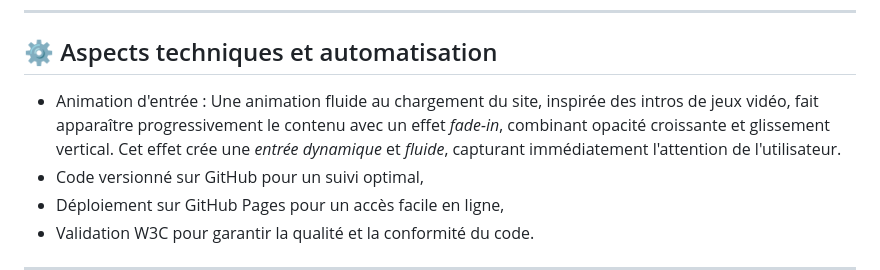
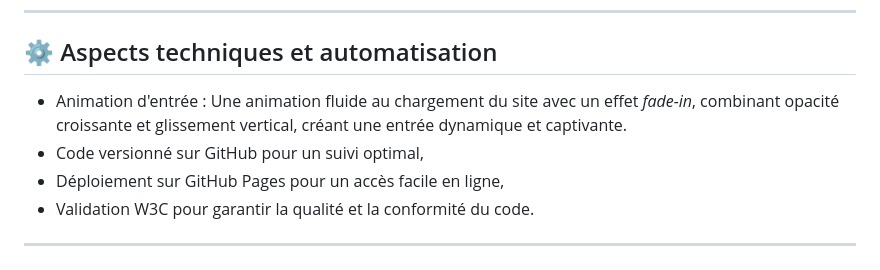
Before and after one commit to abdellahsany/Ohmyfood, a Markdown page: README.md, the part around the change. Drawn GitHub-style.

```diff
--- a/README.md
+++ b/README.md
@@ -61,7 +61,7 @@ Le projet *Ohmyfood* permet de découvrir les menus de restaurants parisiens pre
 
 ## ⚙️ Aspects techniques et automatisation <a name="aspects-techniques-et-automatisation"></a>
 
-* Animation d'entrée : Une animation fluide au chargement du site, inspirée des intros de jeux vidéo, fait apparaître progressivement le contenu avec un effet *fade-in*, combinant opacité croissante et glissement vertical. Cet effet crée une *entrée dynamique* et *fluide*, capturant immédiatement l'attention de l'utilisateur.
+* Animation d'entrée : Une animation fluide au chargement du site avec un effet *fade-in*, combinant opacité croissante et glissement vertical, créant une entrée dynamique et captivante.
 * Code versionné sur GitHub pour un suivi optimal,
 * Déploiement sur GitHub Pages pour un accès facile en ligne,
 * Validation W3C pour garantir la qualité et la conformité du code.
```
